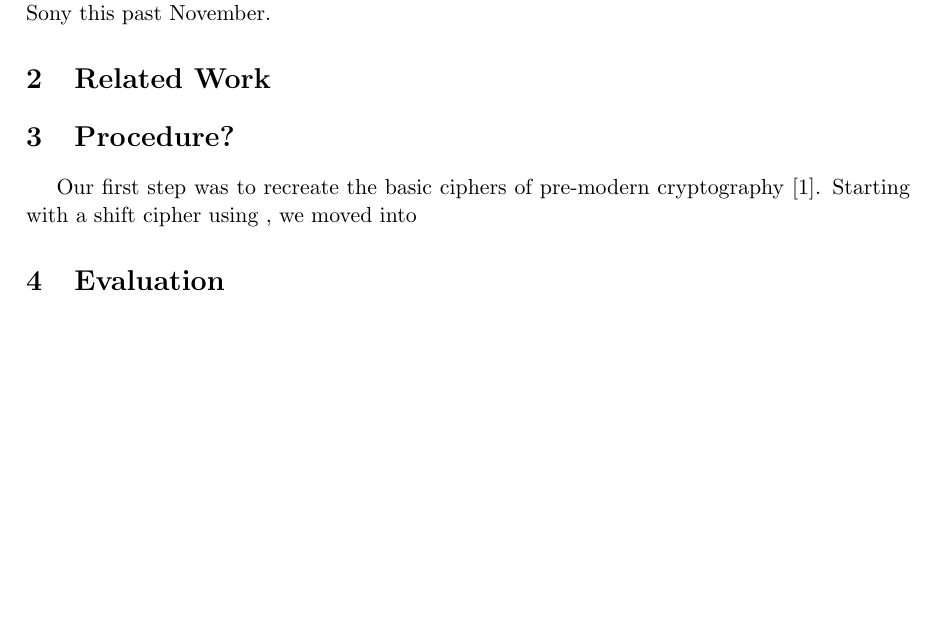
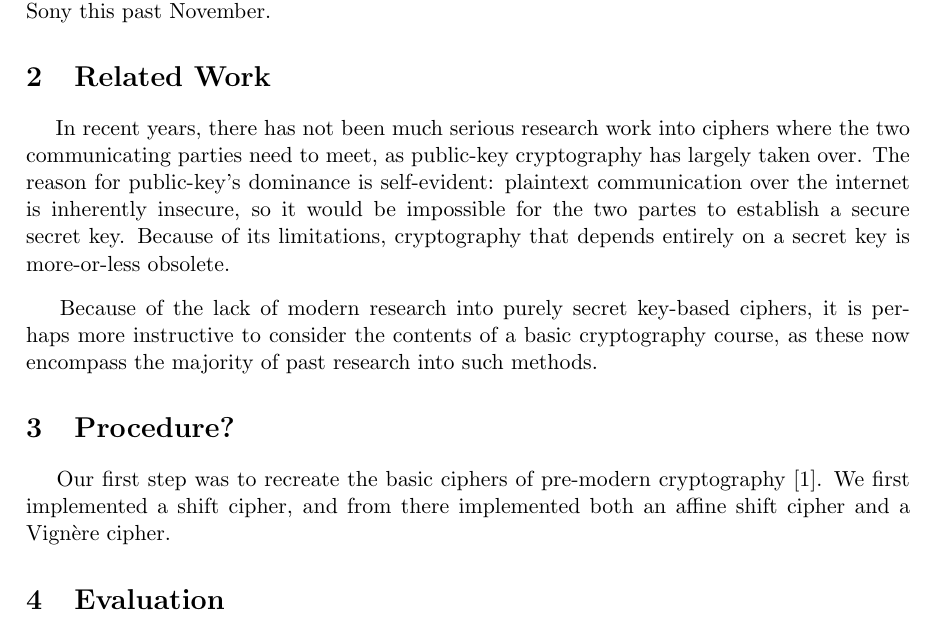
Before and after one commit to ceuerle/396H-writeup, a LaTeX document (main_body.tex): part of the page before the commit and part of page 1 of 2 after it, cut so that both start at the same text, the shorter picture padded with empty space. Compiled offline with pdfLaTeX.

Commit message:
Add some of related work

```diff
--- a/main_body.tex
+++ b/main_body.tex
@@ -16,9 +16,13 @@
 The relevance is especially apparent in light of recent attacks like that perpetrated against Sony this past November.
 
 \section{Related Work}
+\hspace{4mm} 	In recent years, there has not been much serious research work into ciphers where the two communicating parties need to meet, as public-key cryptography has largely taken over.  The reason for public-key's dominance is self-evident: plaintext communication over the internet is inherently insecure, so it would be impossible for the two partes to establish a secure secret key.  Because of its limitations, cryptography that depends entirely on a secret key is more-or-less obsolete.
 
+\vspace{3mm}
+
+	Because of the lack of modern research into purely secret key-based ciphers, it is perhaps more instructive to consider the contents of a basic cryptography course, as these now encompass the majority of past research into such methods.
 \section{Procedure?}
-\hspace{4mm}	Our first step was to recreate the basic ciphers of pre-modern cryptography \cite{Alice-and-Bob}.  Starting with a shift cipher using , we moved into
+\hspace{4mm}	Our first step was to recreate the basic ciphers of pre-modern cryptography \cite{Alice-and-Bob}.  We first implemented a shift cipher, and from there implemented both an affine shift cipher and a Vign\`ere cipher.
 \section{Evaluation}
 
 \section{Conclusion}
```
